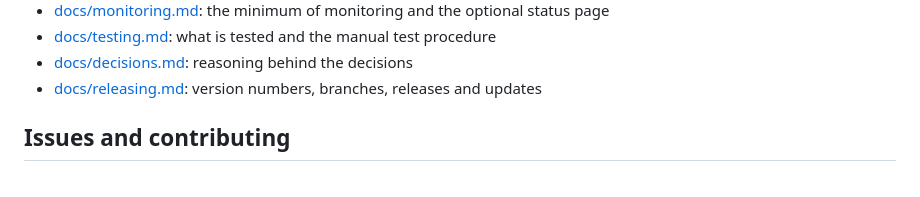
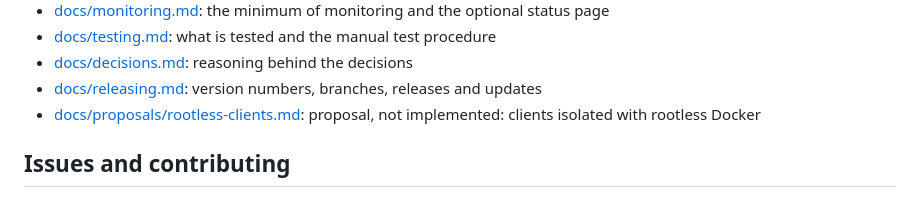
Before and after one commit to forkacper/vps-stack, a Markdown page: README.md, the part around the change. Rendered like a GitHub page.

Commit message:
Add proposal for clients isolated with rootless Docker

```diff
--- a/README.md
+++ b/README.md
@@ -235,6 +235,7 @@ releases: [docs/releasing.md](docs/releasing.md).
 - [docs/testing.md](docs/testing.md): what is tested and the manual test procedure
 - [docs/decisions.md](docs/decisions.md): reasoning behind the decisions
 - [docs/releasing.md](docs/releasing.md): version numbers, branches, releases and updates
+- [docs/proposals/rootless-clients.md](docs/proposals/rootless-clients.md): proposal, not implemented: clients isolated with rootless Docker
 
 ## Issues and contributing
 
```
Also changed, not shown: docs/proposals/rootless-clients.md (added, +131 -0 lines).
